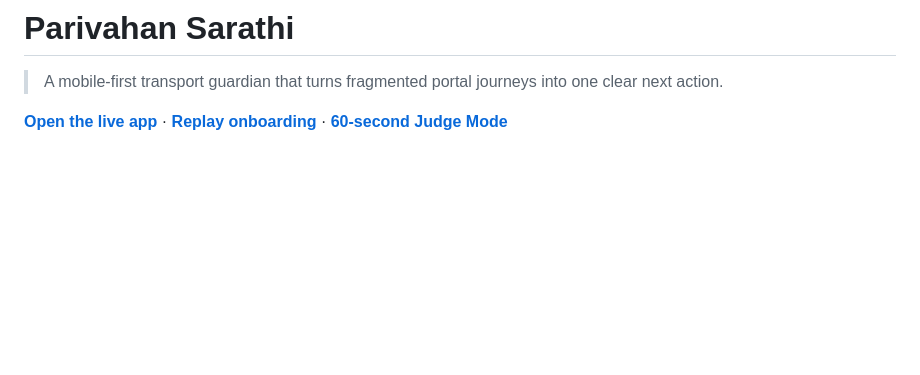
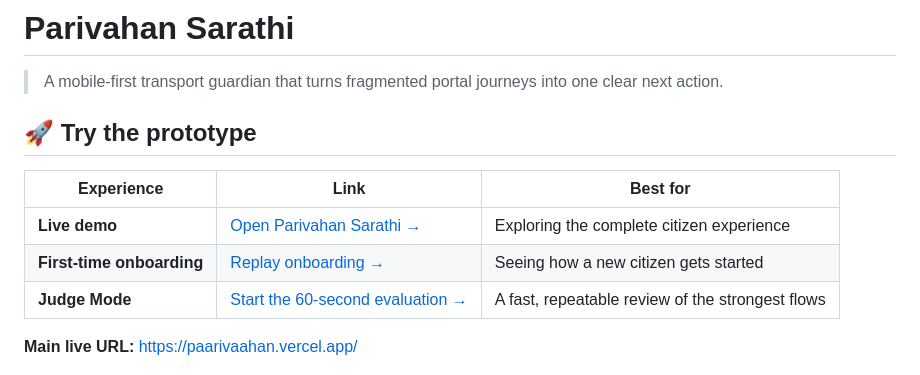
Before and after one commit to RJsankar/Paarivaahan, a Markdown page: README.md, the part around the change. Drawn GitHub-style; blank space fills up the shorter version.

Commit message:
Highlight live demo links in README

```diff
--- a/README.md
+++ b/README.md
@@ -2,7 +2,15 @@
 
 > A mobile-first transport guardian that turns fragmented portal journeys into one clear next action.
 
-[**Open the live app**](https://paarivaahan.vercel.app/?build=20260828-53#home) · [**Replay onboarding**](https://paarivaahan.vercel.app/?demo=onboarding&build=20260828-53#home) · [**60-second Judge Mode**](https://paarivaahan.vercel.app/?judge=1&build=20260828-53#home)
+## 🚀 Try the prototype
+
+| Experience | Link | Best for |
+|---|---|---|
+| **Live demo** | [Open Parivahan Sarathi →](https://paarivaahan.vercel.app/?build=20260828-53#home) | Exploring the complete citizen experience |
+| **First-time onboarding** | [Replay onboarding →](https://paarivaahan.vercel.app/?demo=onboarding&build=20260828-53#home) | Seeing how a new citizen gets started |
+| **Judge Mode** | [Start the 60-second evaluation →](https://paarivaahan.vercel.app/?judge=1&build=20260828-53#home) | A fast, repeatable review of the strongest flows |
+
+**Main live URL:** https://paarivaahan.vercel.app/
 
 ![Parivahan Sarathi product preview](assets/brand/og-card.png)
 
```
